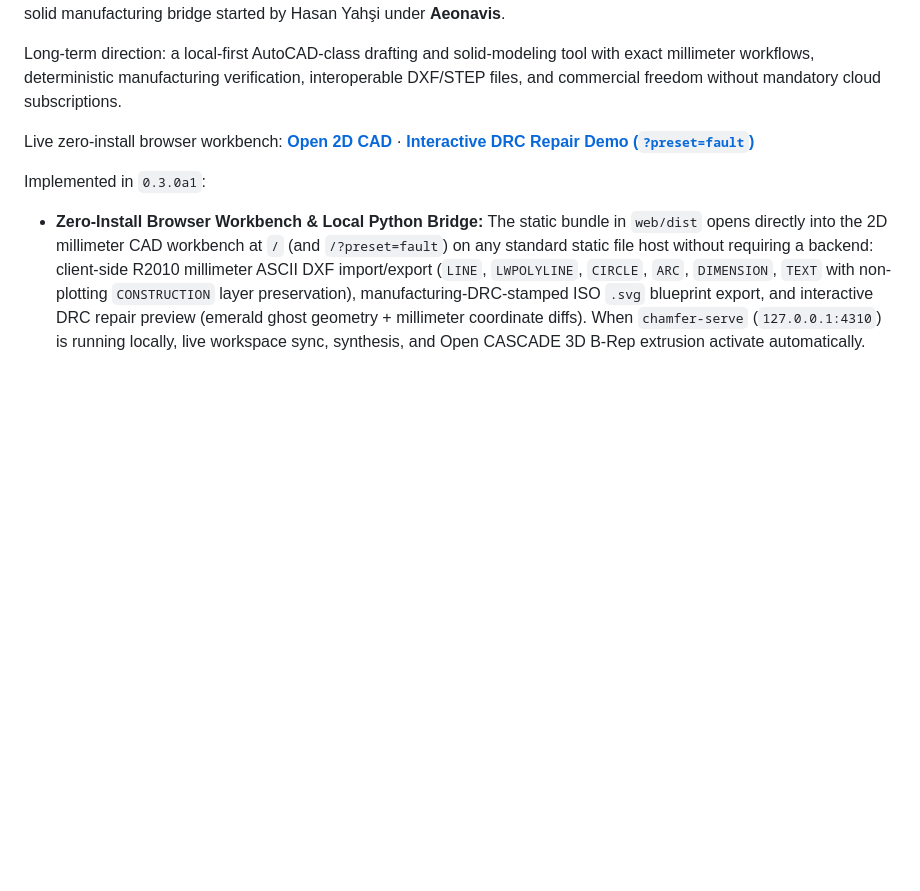
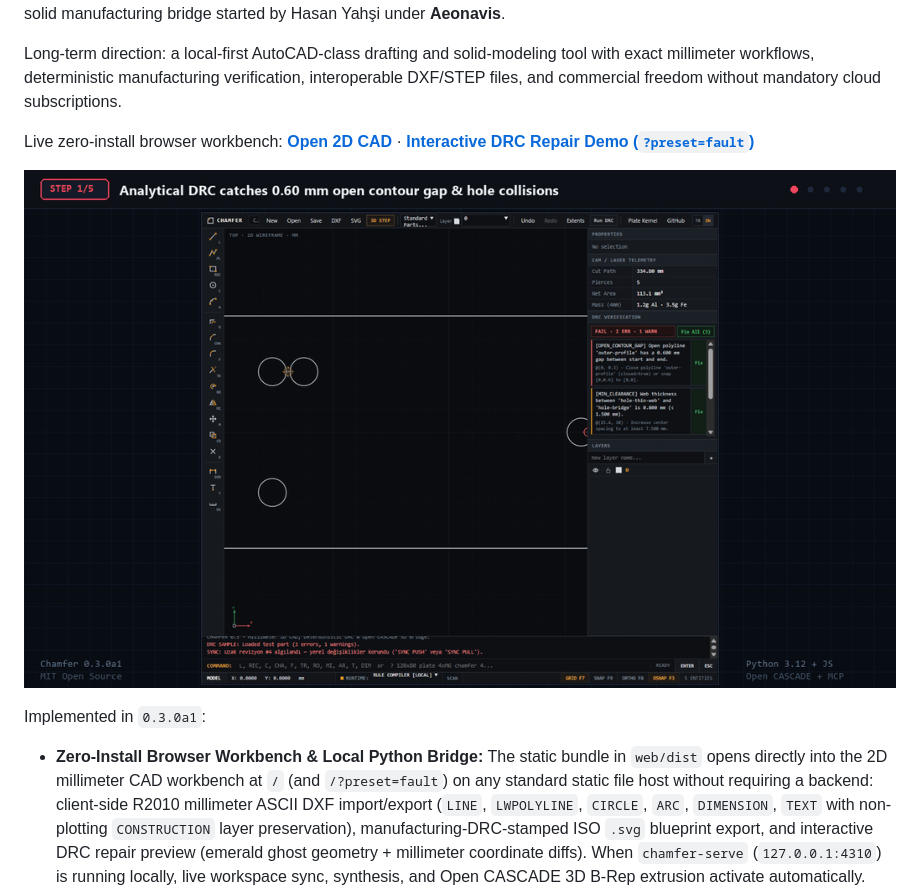
Before and after one commit to hasanyahsitr/chamfer, a Markdown page: README.md, the part around the change. GitHub-like rendering; pictures changed too: docs/assets/chamfer-demo.gif (added); blank space fills up the shorter version.

Commit message:
docs: add walkthrough GIF, social preview, and Glama MCP ownership

```diff
--- a/README.md
+++ b/README.md
@@ -10,6 +10,8 @@ millimeter workflows, deterministic manufacturing verification, interoperable DX
 and commercial freedom without mandatory cloud subscriptions.
 
 Live zero-install browser workbench: **[Open 2D CAD](https://hasanyahsitr.github.io/chamfer/)** · **[Interactive DRC Repair Demo (`?preset=fault`)](https://hasanyahsitr.github.io/chamfer/?preset=fault)**
+
+![Chamfer 13-second walkthrough: analytical DRC detection, emerald coordinate-diff preview, one-click deterministic repair, and Open CASCADE 3D STEP extrusion](docs/assets/chamfer-demo.gif)
 
 Implemented in `0.3.0a1`:
 - **Zero-Install Browser Workbench & Local Python Bridge:** The static bundle in `web/dist`
```
Also changed, not shown: README.tr.md (+2 -0 lines), docs/assets/social-preview.png (added), 1 other file.
